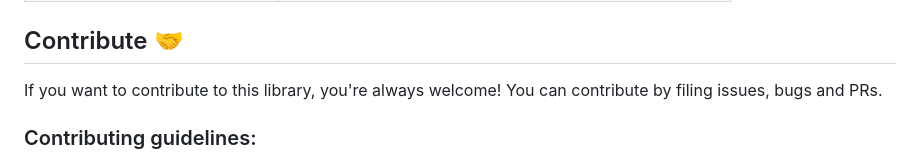
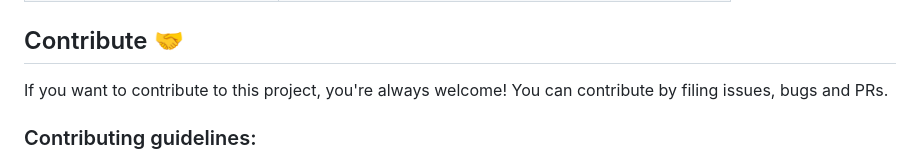
Before and after one commit to rishi-singh26/TempBox-Flutter, a Markdown page: README.md, the part around the change. GitHub-like rendering.

```diff
--- a/README.md
+++ b/README.md
@@ -63,7 +63,7 @@ This project is heavely inspired by [TempBox](https://github.com/devwaseem/TempB
 
 ## Contribute 🤝
 
-If you want to contribute to this library, you're always welcome!
+If you want to contribute to this project, you're always welcome!
 You can contribute by filing issues, bugs and PRs.
 
 ### Contributing guidelines:
```
